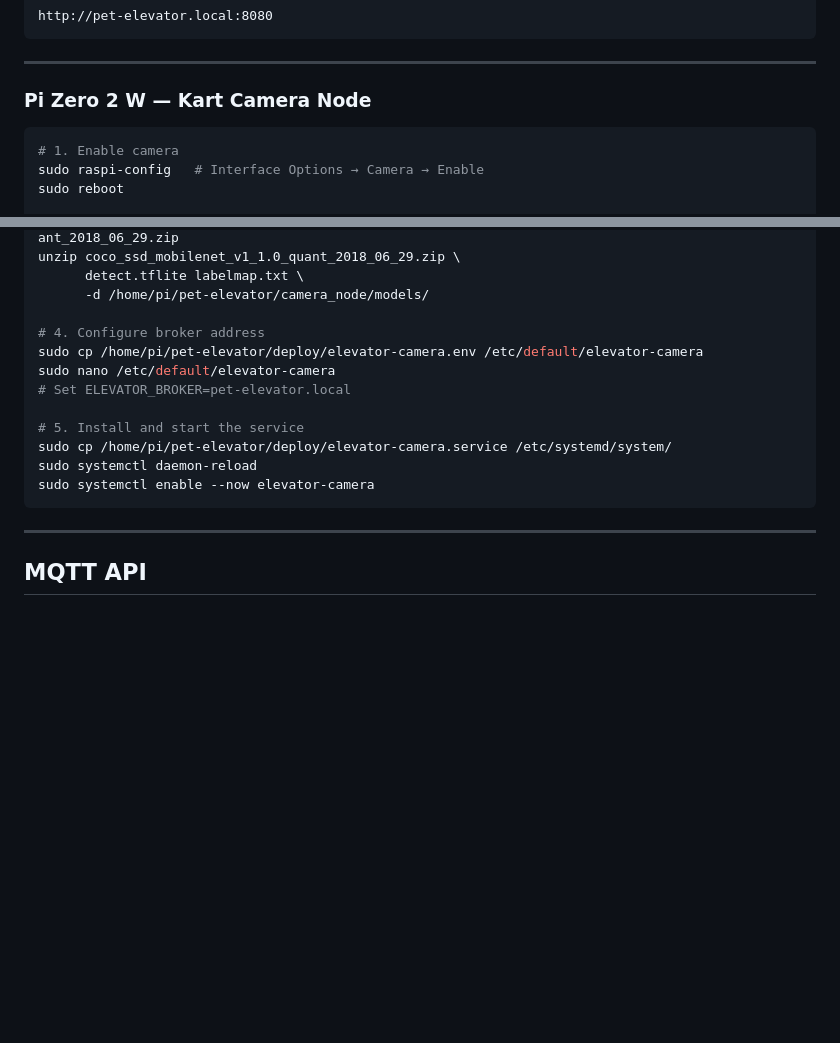
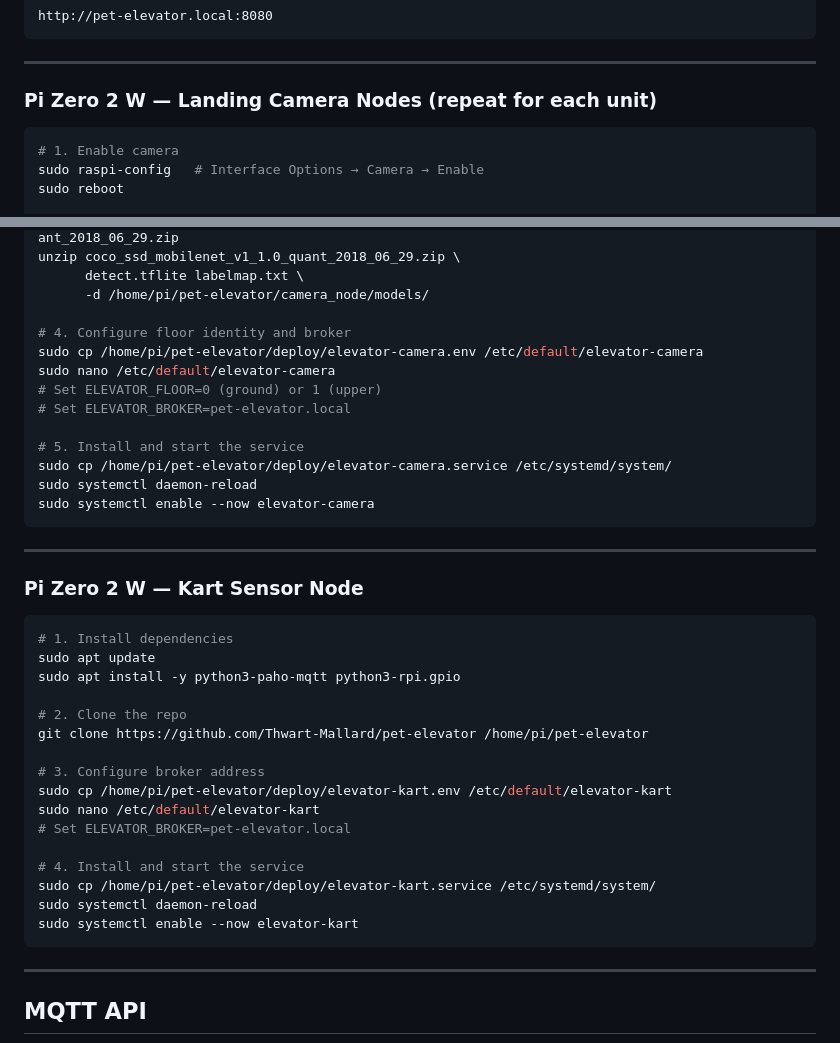
Before and after one commit to Thwart-Mallard/pet-elevator, a Markdown page: README.md, 2 parts joined by grey strips. Drawn GitHub-style; blank space fills up the shorter version.

Commit message:
Update README quick start for kart sensor node
Fixes stale "Kart Camera Node" heading to "Landing Camera Nodes", adds
ELEVATOR_FLOOR config step, and adds a new kart sensor node quick-start
section (install, clone, configure broker, install service).

Co-Authored-By: Claude Sonnet 4.6 <noreply@anthropic.com>

````diff
--- a/README.md
+++ b/README.md
@@ -67,7 +67,7 @@ http://pet-elevator.local:8080
 
 ---
 
-### Pi Zero 2 W — Kart Camera Node
+### Pi Zero 2 W — Landing Camera Nodes (repeat for each unit)
 
 ```bash
 # 1. Enable camera
@@ -87,15 +87,39 @@ unzip coco_ssd_mobilenet_v1_1.0_quant_2018_06_29.zip \
       detect.tflite labelmap.txt \
       -d /home/pi/pet-elevator/camera_node/models/
 
-# 4. Configure broker address
+# 4. Configure floor identity and broker
 sudo cp /home/pi/pet-elevator/deploy/elevator-camera.env /etc/default/elevator-camera
 sudo nano /etc/default/elevator-camera
+# Set ELEVATOR_FLOOR=0 (ground) or 1 (upper)
 # Set ELEVATOR_BROKER=pet-elevator.local
 
 # 5. Install and start the service
 sudo cp /home/pi/pet-elevator/deploy/elevator-camera.service /etc/systemd/system/
 sudo systemctl daemon-reload
 sudo systemctl enable --now elevator-camera
+```
+
+---
+
+### Pi Zero 2 W — Kart Sensor Node
+
+```bash
+# 1. Install dependencies
+sudo apt update
+sudo apt install -y python3-paho-mqtt python3-rpi.gpio
+
+# 2. Clone the repo
+git clone https://github.com/Thwart-Mallard/pet-elevator /home/pi/pet-elevator
+
+# 3. Configure broker address
+sudo cp /home/pi/pet-elevator/deploy/elevator-kart.env /etc/default/elevator-kart
+sudo nano /etc/default/elevator-kart
+# Set ELEVATOR_BROKER=pet-elevator.local
+
+# 4. Install and start the service
+sudo cp /home/pi/pet-elevator/deploy/elevator-kart.service /etc/systemd/system/
+sudo systemctl daemon-reload
+sudo systemctl enable --now elevator-kart
 ```
 
 ---
````
